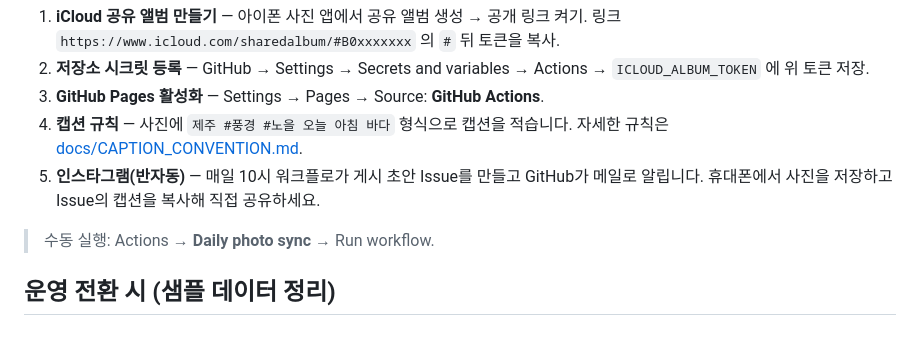
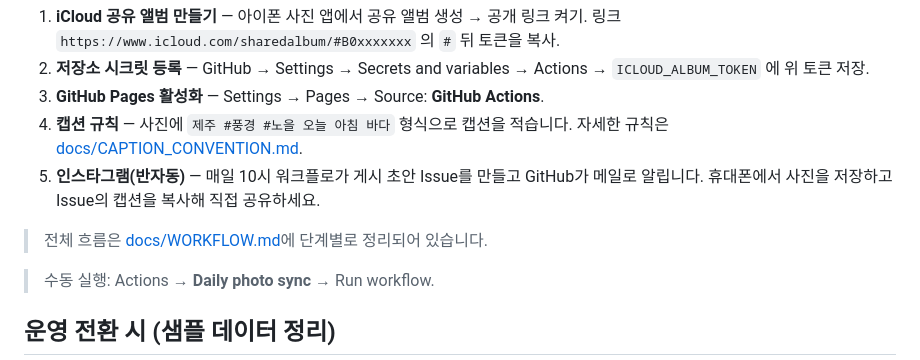
Before and after one commit to k-Charmander/photo-portfolio, a Markdown page: README.md, the part around the change. GitHub-like rendering; blank space fills up the shorter version.

```diff
--- a/README.md
+++ b/README.md
@@ -50,6 +50,8 @@ npm test                 # 포맷 검사 + 린트(JS/CSS/HTML)
 5. **인스타그램(반자동)** — 매일 10시 워크플로가 게시 초안 Issue를 만들고 GitHub가 메일로
    알립니다. 휴대폰에서 사진을 저장하고 Issue의 캡션을 복사해 직접 공유하세요.
 
+> 전체 흐름은 [docs/WORKFLOW.md](docs/WORKFLOW.md)에 단계별로 정리되어 있습니다.
+
 > 수동 실행: Actions → **Daily photo sync** → Run workflow.
 
 ## 운영 전환 시 (샘플 데이터 정리)
```
Also changed, not shown: docs/WORKFLOW.md (added, +69 -0 lines).
